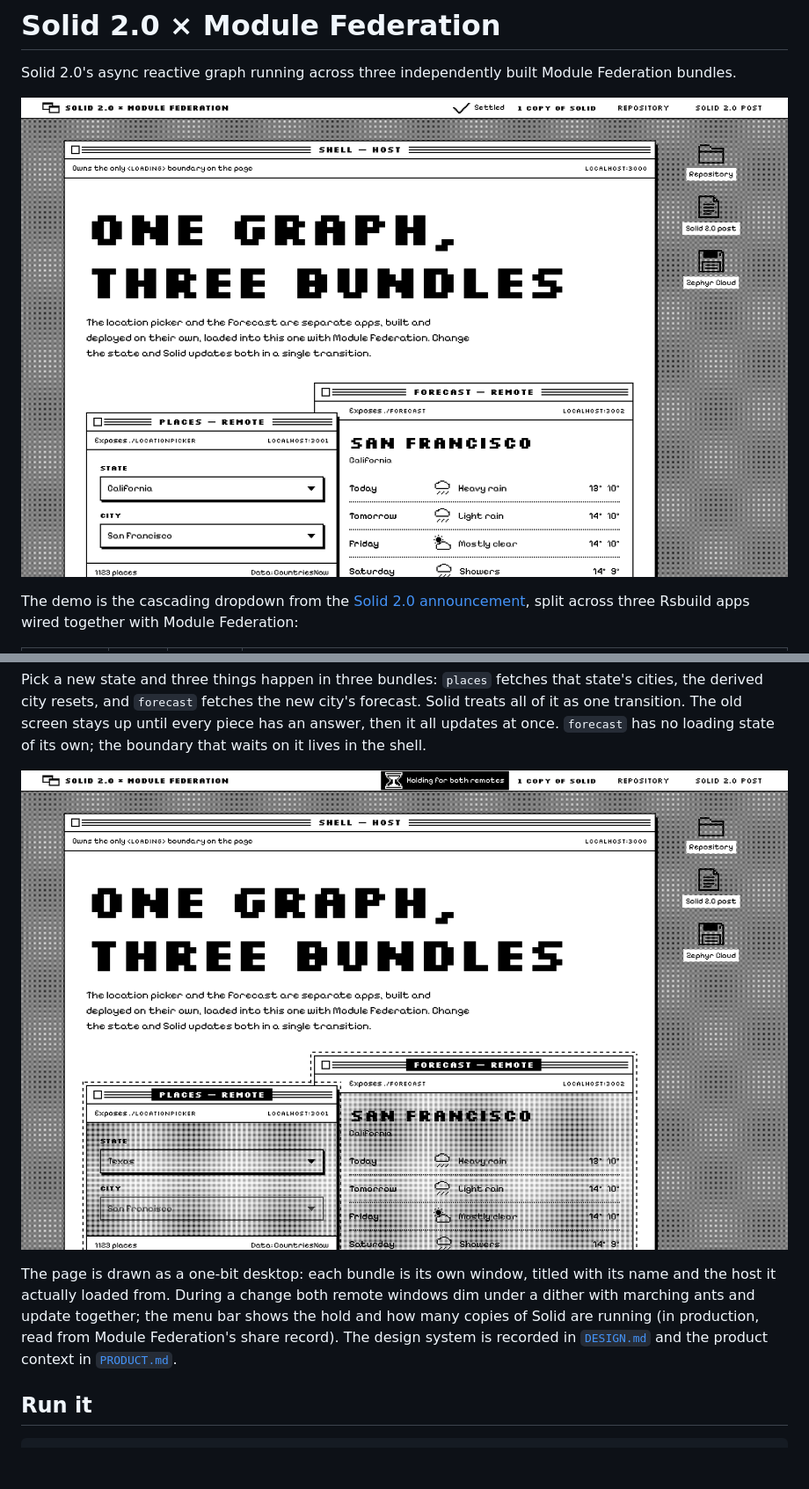
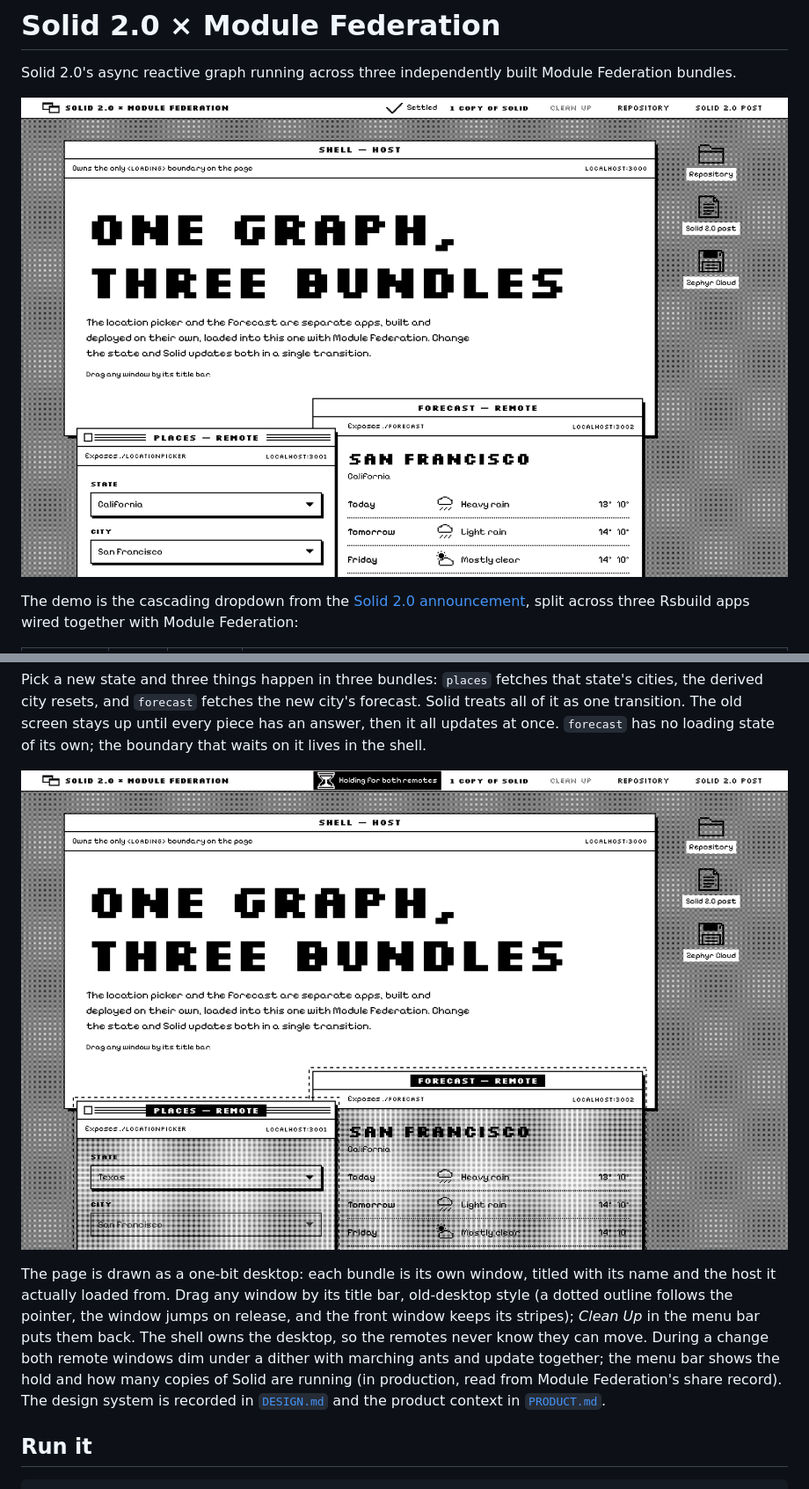
Before and after one commit to Nsttt/solid2-module-federation, a Markdown page: README.md, 2 parts joined by grey strips. Shown at 88% size. Drawn GitHub-style; pictures changed too: docs/holding.png, docs/settled.png; blank space fills up the shorter version.

Commit message:
feat: drag windows around the one-bit desktop

```diff
--- a/README.md
+++ b/README.md
@@ -16,7 +16,7 @@ Pick a new state and three things happen in three bundles: `places` fetches that
 
 ![Texas selected, the city select disabled, the previous forecast dimmed while the new one loads](docs/holding.png)
 
-The page is drawn as a one-bit desktop: each bundle is its own window, titled with its name and the host it actually loaded from. During a change both remote windows dim under a dither with marching ants and update together; the menu bar shows the hold and how many copies of Solid are running (in production, read from Module Federation's share record). The design system is recorded in [`DESIGN.md`](DESIGN.md) and the product context in [`PRODUCT.md`](PRODUCT.md).
+The page is drawn as a one-bit desktop: each bundle is its own window, titled with its name and the host it actually loaded from. Drag any window by its title bar, old-desktop style (a dotted outline follows the pointer, the window jumps on release, and the front window keeps its stripes); *Clean Up* in the menu bar puts them back. The shell owns the desktop, so the remotes never know they can move. During a change both remote windows dim under a dither with marching ants and update together; the menu bar shows the hold and how many copies of Solid are running (in production, read from Module Federation's share record). The design system is recorded in [`DESIGN.md`](DESIGN.md) and the product context in [`PRODUCT.md`](PRODUCT.md).
 
 ## Run it
 
```
Also changed, not shown: DESIGN.md (+6 -2 lines), 4 other files.
